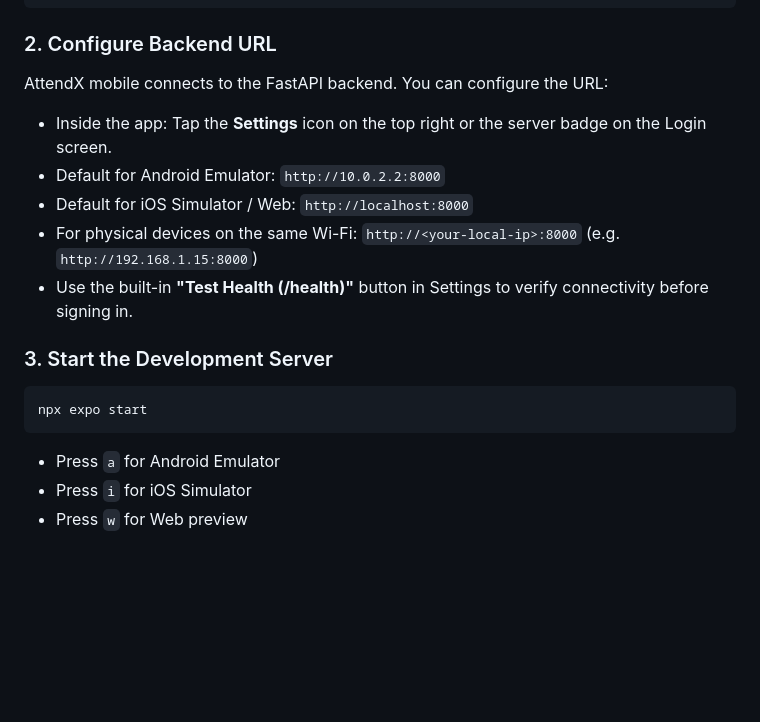
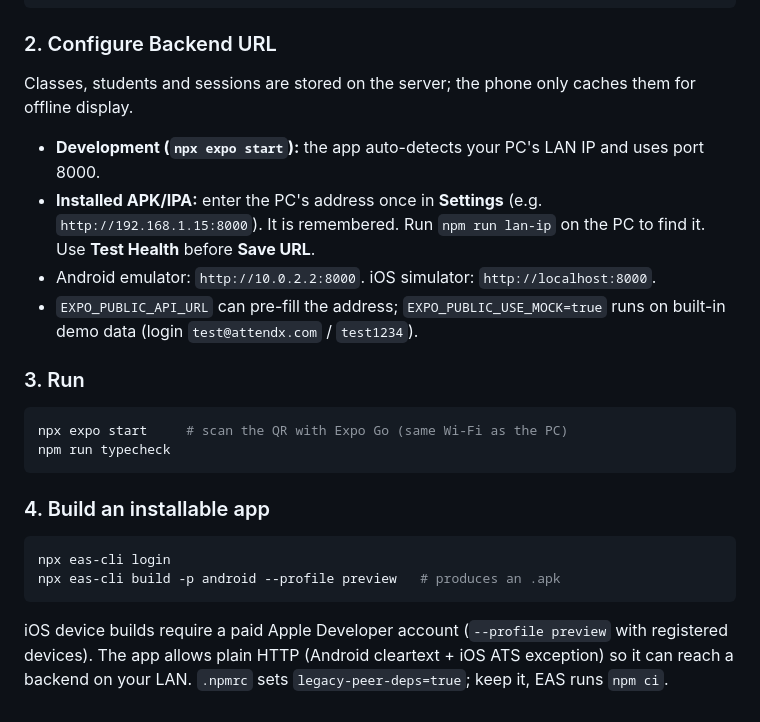
Before and after one commit to Nehant14/AttendX, a Markdown page: mobile/README.md, the part around the change. Drawn GitHub-style; blank space fills up the shorter version.

````diff
--- a/mobile/README.md
+++ b/mobile/README.md
@@ -71,17 +71,24 @@ npm install
 ```
 
 ### 2. Configure Backend URL
-AttendX mobile connects to the FastAPI backend. You can configure the URL:
-- Inside the app: Tap the **Settings** icon on the top right or the server badge on the Login screen.
-- Default for Android Emulator: `http://10.0.2.2:8000`
-- Default for iOS Simulator / Web: `http://localhost:8000`
-- For physical devices on the same Wi-Fi: `http://<your-local-ip>:8000` (e.g. `http://192.168.1.15:8000`)
-- Use the built-in **"Test Health (/health)"** button in Settings to verify connectivity before signing in.
+Classes, students and sessions are stored on the server; the phone only caches them for offline display.
+- **Development (`npx expo start`):** the app auto-detects your PC's LAN IP and uses port 8000.
+- **Installed APK/IPA:** enter the PC's address once in **Settings** (e.g. `http://192.168.1.15:8000`). It is remembered.
+  Run `npm run lan-ip` on the PC to find it. Use **Test Health** before **Save URL**.
+- Android emulator: `http://10.0.2.2:8000`. iOS simulator: `http://localhost:8000`.
+- `EXPO_PUBLIC_API_URL` can pre-fill the address; `EXPO_PUBLIC_USE_MOCK=true` runs on built-in demo data (login `test@attendx.com` / `test1234`).
 
-### 3. Start the Development Server
+### 3. Run
 ```bash
-npx expo start
+npx expo start     # scan the QR with Expo Go (same Wi-Fi as the PC)
+npm run typecheck
 ```
-- Press `a` for Android Emulator
-- Press `i` for iOS Simulator
-- Press `w` for Web preview
+
+### 4. Build an installable app
+```bash
+npx eas-cli login
+npx eas-cli build -p android --profile preview   # produces an .apk
+```
+iOS device builds require a paid Apple Developer account (`--profile preview` with registered devices).
+The app allows plain HTTP (Android cleartext + iOS ATS exception) so it can reach a backend on your LAN.
+`.npmrc` sets `legacy-peer-deps=true`; keep it, EAS runs `npm ci`.
````
Also changed, not shown: README.md (+58 -9 lines).
